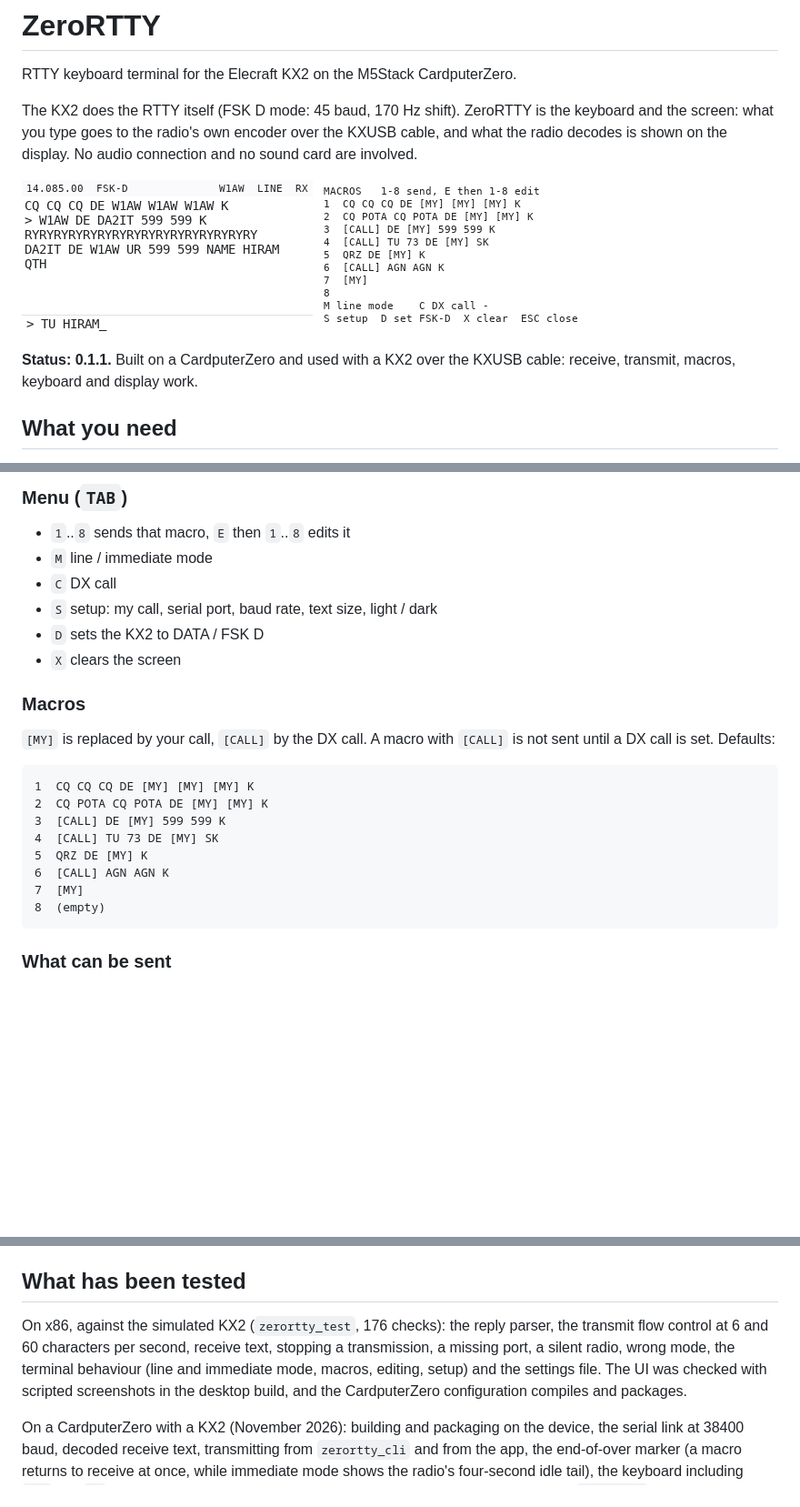
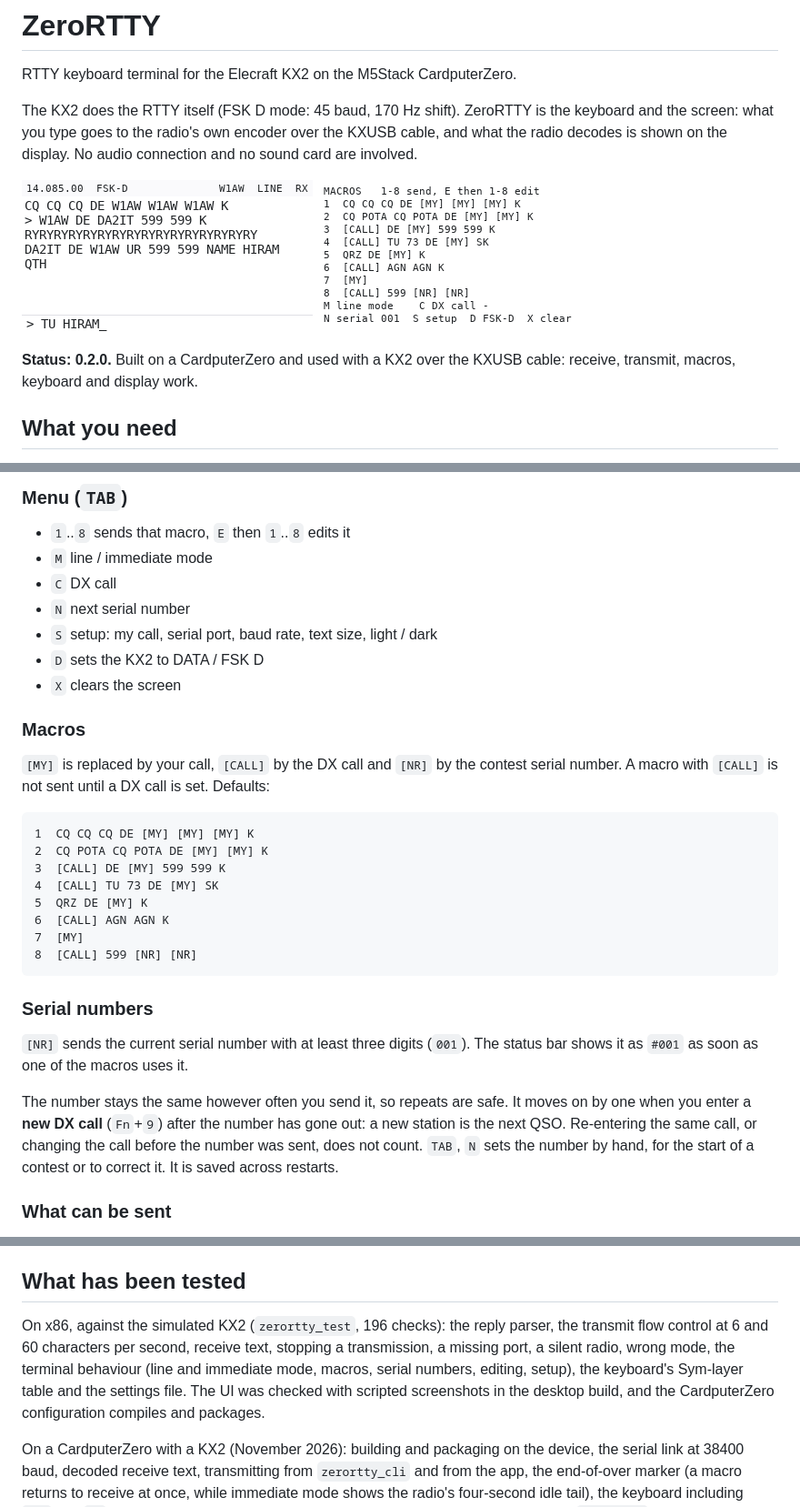
Before and after one commit to Purple-Tentacle/ZeroRTTY, a Markdown page: README.md, 3 parts joined by grey strips. Shown at 91% size. Drawn GitHub-style; pictures changed too: screenshot/zerortty-menu.png; blank space fills up the shorter version.

````diff
--- a/README.md
+++ b/README.md
@@ -9,7 +9,7 @@ connection and no sound card are involved.
 
 ![Terminal](screenshot/zerortty-terminal.png) ![Menu](screenshot/zerortty-menu.png)
 
-**Status: 0.1.1.** Built on a CardputerZero and used with a KX2 over the KXUSB
+**Status: 0.2.0.** Built on a CardputerZero and used with a KX2 over the KXUSB
 cable: receive, transmit, macros, keyboard and display work.
 
 ## What you need
@@ -59,14 +59,16 @@ Sent text appears in the scrollback on lines starting with `>`.
 - `1`..`8` sends that macro, `E` then `1`..`8` edits it
 - `M` line / immediate mode
 - `C` DX call
+- `N` next serial number
 - `S` setup: my call, serial port, baud rate, text size, light / dark
 - `D` sets the KX2 to DATA / FSK D
 - `X` clears the screen
 
 ### Macros
 
-`[MY]` is replaced by your call, `[CALL]` by the DX call. A macro with `[CALL]`
-is not sent until a DX call is set. Defaults:
+`[MY]` is replaced by your call, `[CALL]` by the DX call and `[NR]` by the
+contest serial number. A macro with `[CALL]` is not sent until a DX call is set.
+Defaults:
 
 ```
 1  CQ CQ CQ DE [MY] [MY] [MY] K
@@ -76,8 +78,20 @@ is not sent until a DX call is set. Defaults:
 5  QRZ DE [MY] K
 6  [CALL] AGN AGN K
 7  [MY]
-8  (empty)
+8  [CALL] 599 [NR] [NR]
 ```
+
+### Serial numbers
+
+`[NR]` sends the current serial number with at least three digits (`001`). The
+status bar shows it as `#001` as soon as one of the macros uses it.
+
+The number stays the same however often you send it, so repeats are safe. It
+moves on by one when you enter a **new DX call** (`Fn`+`9`) after the number has
+gone out: a new station is the next QSO. Re-entering the same call, or changing
+the call before the number was sent, does not count. `TAB`, `N` sets the number
+by hand, for the start of a contest or to correct it. It is saved across
+restarts.
 
 ### What can be sent
 
@@ -187,11 +202,11 @@ when the radio goes away — nothing is transmitted later by surprise.
 
 ## What has been tested
 
-On x86, against the simulated KX2 (`zerortty_test`, 176 checks): the reply
+On x86, against the simulated KX2 (`zerortty_test`, 196 checks): the reply
 parser, the transmit flow control at 6 and 60 characters per second, receive
 text, stopping a transmission, a missing port, a silent radio, wrong mode, the
-terminal behaviour (line and immediate mode, macros, editing, setup) and the
-settings file. The UI was checked with scripted screenshots in the desktop
+terminal behaviour (line and immediate mode, macros, serial numbers, editing,
+setup), the keyboard's Sym-layer table and the settings file. The UI was checked with scripted screenshots in the desktop
 build, and the CardputerZero configuration compiles and packages.
 
 On a CardputerZero with a KX2 (November 2026): building and packaging on the
````
Also changed, not shown: other parts of README.md (+2 -1 lines), 9 other files.
